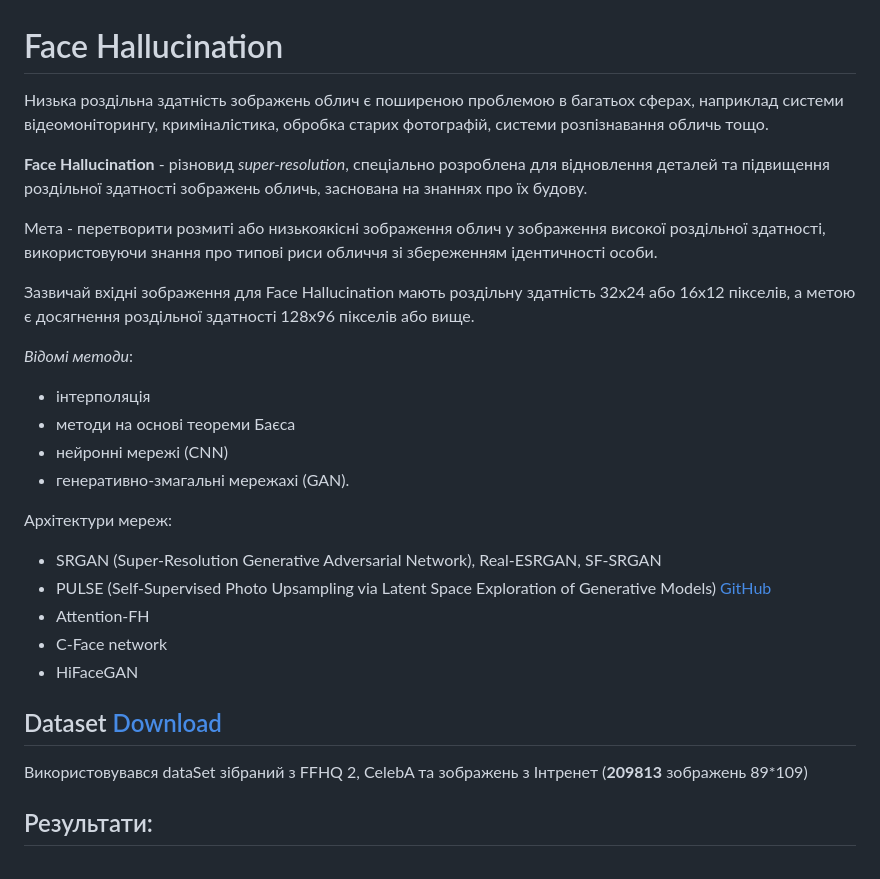
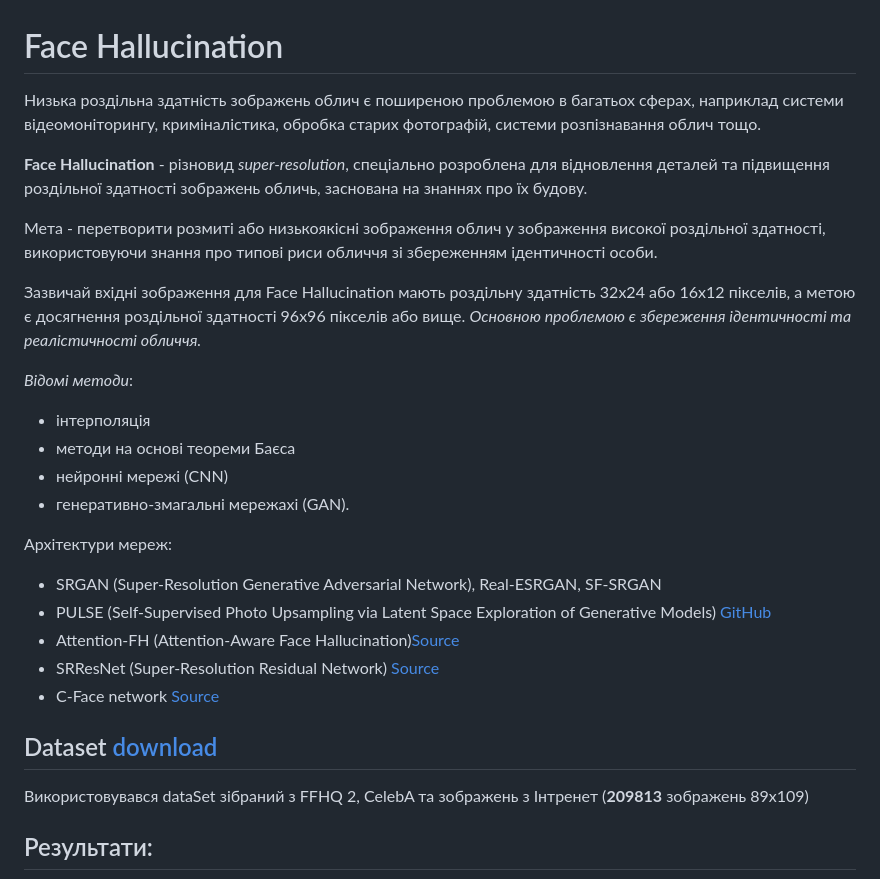
Before and after one commit to dronja/robodream_cv, a Markdown page: README.md, the part around one of its changes. Drawn GitHub-style.

```diff
--- a/README.md
+++ b/README.md
@@ -1,12 +1,12 @@
 # Face Hallucination
 
-Низька роздільна здатність зображень облич є поширеною проблемою в багатьох сферах, наприклад системи відеомоніторингу, криміналістика, обробка старих фотографій, системи розпізнавання обличь тощо.
+Низька роздільна здатність зображень облич є поширеною проблемою в багатьох сферах, наприклад системи відеомоніторингу, криміналістика, обробка старих фотографій, системи розпізнавання облич тощо.
 
 **Face Hallucination** - різновид *super-resolution*, спеціально розроблена для відновлення деталей та підвищення роздільної здатності зображень обличь, заснована на знаннях про їх будову.
 
 Мета - перетворити розмиті або низькоякісні зображення облич у зображення високої роздільної здатності, використовуючи знання про типові риси обличчя зі збереженням ідентичності особи.
 
-Зазвичай вхідні зображення для Face Hallucination мають роздільну здатність 32x24 або 16x12 пікселів, а метою є досягнення роздільної здатності 128x96 пікселів або вище.
+Зазвичай вхідні зображення для Face Hallucination мають роздільну здатність 32x24 або 16x12 пікселів, а метою є досягнення роздільної здатності 96x96 пікселів або вище. *Основною проблемою є збереження ідентичності та реалістичності обличчя.*
 
 *Відомі методи*:
 - інтерполяція
@@ -17,12 +17,12 @@
 Архітектури мереж:
 - SRGAN (Super-Resolution Generative Adversarial Network), Real-ESRGAN, SF-SRGAN
 - PULSE (Self-Supervised Photo Upsampling via Latent Space Exploration of Generative Models) [GitHub](https://github.com/alex-damian/pulse)
-- Attention-FH
-- C-Face network
-- HiFaceGAN
+- Attention-FH (Attention-Aware Face Hallucination)[Source](https://arxiv.org/abs/1708.03132)
+- SRResNet (Super-Resolution Residual Network) [Source](https://arxiv.org/abs/1609.04802)
+- C-Face network [Source](https://arxiv.org/abs/1503.03832)
 
-## Dataset [Download](https://drive.google.com/file/d/1Qv2c8UN87Wq2qGlyQnPEMh9kj6n87oL8/view?usp=sharing)
-Використовувався dataSet зібраний з FFHQ 2, CelebA та зображень з Інтренет (**209813** зображень 89*109)
+## Dataset [download](https://drive.google.com/file/d/1Qv2c8UN87Wq2qGlyQnPEMh9kj6n87oL8/view?usp=sharing)
+Використовувався dataSet зібраний з FFHQ 2, CelebA та зображень з Інтренет (**209813** зображень 89x109)
 
 
 ## Результати:
```
Also changed, not shown: other parts of README.md (+16 -1 lines), images/pulse.jpeg (added), 3 other files.
